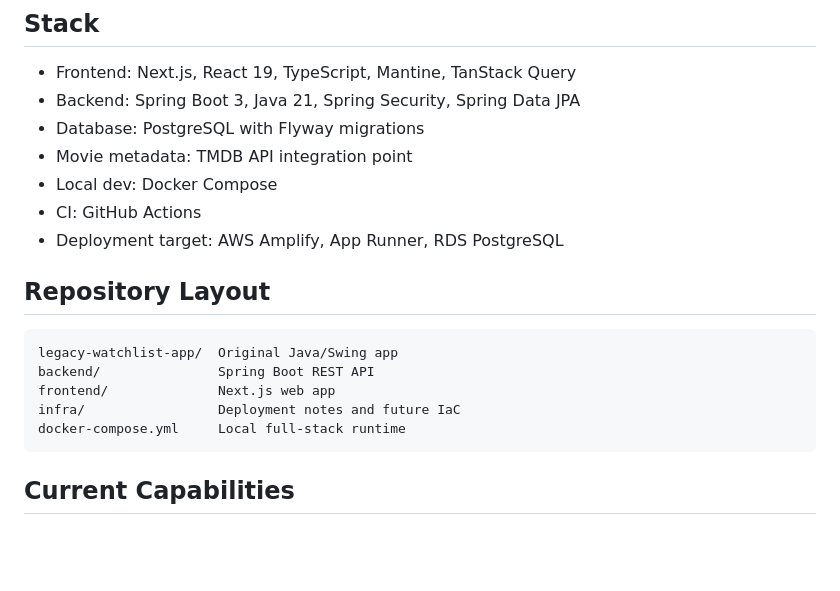
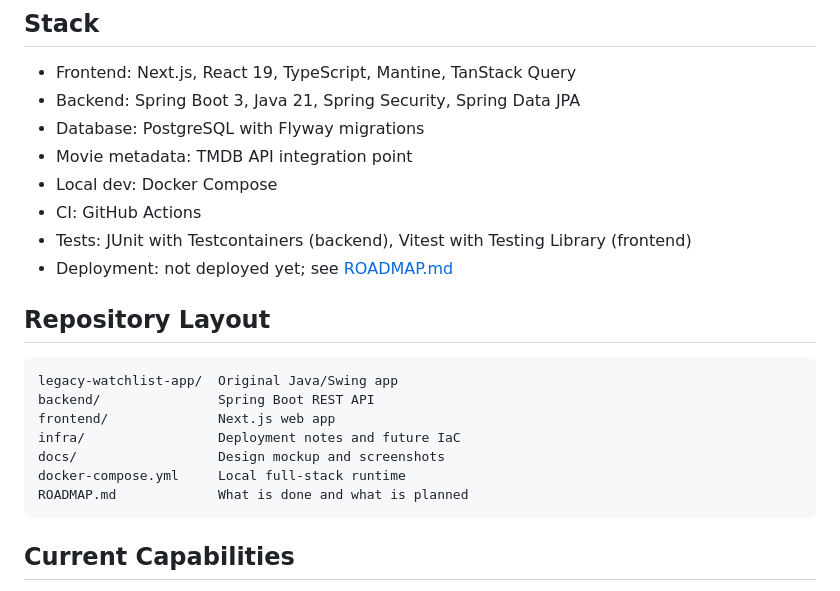
Before and after one commit to mikezhang01/WatchlistApp, a Markdown page: README.md, the part around one of its changes. GitHub-like rendering; blank space fills up the shorter version.

````diff
--- a/README.md
+++ b/README.md
@@ -12,7 +20,8 @@ The old Swing/local JSON application has been preserved in `legacy-watchlist-app
 - Movie metadata: TMDB API integration point
 - Local dev: Docker Compose
 - CI: GitHub Actions
-- Deployment target: AWS Amplify, App Runner, RDS PostgreSQL
+- Tests: JUnit with Testcontainers (backend), Vitest with Testing Library (frontend)
+- Deployment: not deployed yet; see [ROADMAP.md](ROADMAP.md)
 
 ## Repository Layout
 
@@ -21,7 +30,9 @@ legacy-watchlist-app/  Original Java/Swing app
 backend/               Spring Boot REST API
 frontend/              Next.js web app
 infra/                 Deployment notes and future IaC
+docs/                  Design mockup and screenshots
 docker-compose.yml     Local full-stack runtime
+ROADMAP.md             What is done and what is planned
 ```
 
 ## Current Capabilities
````
Also changed, not shown: other parts of README.md (+9 -1 lines), ROADMAP.md (+14 -6 lines), docs/screenshots/list.jpg (added), docs/screenshots/title.jpg (added), 6 other files.
